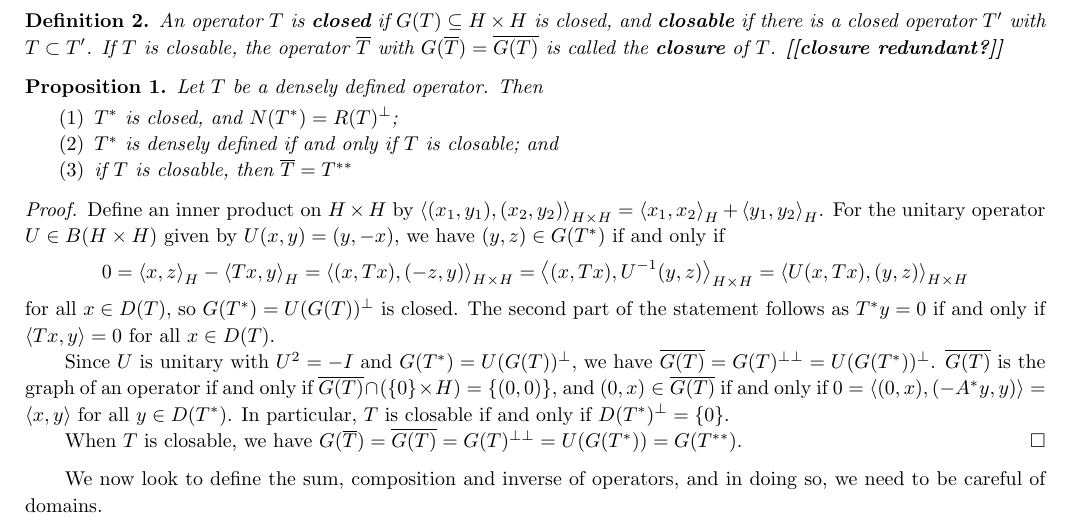
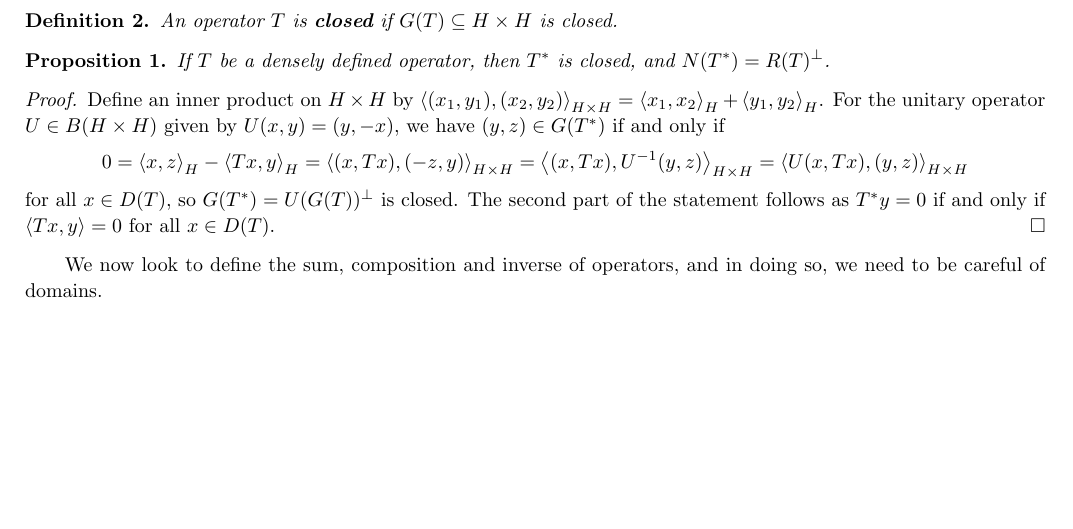
Before and after one commit to January109/Spectral-Theorem-for-Unbounded-Self-Adjoint-Operators, a LaTeX paper (Essay (MATH3325).tex): part of page 1 of 6, cut at the place of the change, the shorter picture padded with empty space. Compiled offline with pdfLaTeX.

Commit message:
Cut unnecessary parts

```diff
--- a/Essay (MATH3325).tex
+++ b/Essay (MATH3325).tex
@@ -26,19 +26,13 @@ Throughout the remaining sections, $H$ is understood to be a Hilbert space, and
 \begin{definition}[Adjoint]
     The \textbf{adjoint} of a densely defined operator $T$ is the operator $T^*$ as defined above.
 \end{definition}
-
 % Lemma 19.3
 We will want to consider [[certain class of operators because ???]]
 \begin{definition}
-    An operator $T$ is \textbf{closed} if $G(T) \subseteq H \times H$ is closed, and \textbf{closable} if there is a closed operator $T'$ with $T \subset T'$. If $T$ is closable, the operator $\ol{T}$ with $G(\ol{T}) = \ol{G(T)}$ is called the \textbf{closure} of $T$. \textbf{[[closure redundant?]]}
+    An operator $T$ is \textbf{closed} if $G(T) \subseteq H \times H$ is closed.
 \end{definition}
 \begin{proposition}
-    Let $T$ be a densely defined operator. Then
-    \begin{enumerate}
-        \item $T^*$ is closed, and $N(T^*) = R(T)^\perp$;
-        \item $T^*$ is densely defined if and only if $T$ is closable; and
-        \item if $T$ is closable, then $\ol T = T^{**}$
-    \end{enumerate}
+    If $T$ be a densely defined operator, then $T^*$ is closed, and $N(T^*) = R(T)^\perp$.
 \end{proposition}
 \begin{proof}
     Define an inner product on $H \times H$ by $\lrangle{(x_1, y_1), (x_2, y_2)}_{H \times H} = \lrangle{x_1, x_2}_H + \lrangle{y_1, y_2}_H$. For the unitary operator $U \in B(H \times H)$ given by $U(x, y) = (y, -x)$, we have $(y, z) \in G(T^*)$ if and only if
@@ -46,10 +40,6 @@
         0 = \lrangle{x, z}_H - \lrangle{Tx, y}_H = \lrangle{(x, Tx), (-z, y)}_{H \times H} = \lrangle{(x, Tx), U^{-1}(y, z)}_{H \times H} = \lrangle{U(x, Tx), (y, z)}_{H \times H}
     $$
     for all $x \in D(T)$, so $G(T^*) = U(G(T))^\perp$ is closed. The second part of the statement follows as $T^*y = 0$ if and only if $\lrangle{Tx, y} = 0$ for all $x \in D(T)$.
-
-    Since $U$ is unitary with $U^2 = -I$ and $G(T^*) = U(G(T))^\perp$, we have $\ol{G(T)} = G(T)^{\perp\perp} = U(G(T^*))^\perp$. $\ol{G(T)}$ is the graph of an operator if and only if $\ol{G(T)} \cap (\set{0} \times H) = \set{(0, 0)}$, and $(0, x) \in \ol{G(T)}$ if and only if $0 = \lrangle{(0, x), (-A^*y, y)} = \lrangle{x, y}$ for all $y \in D(T^*)$. In particular, $T$ is closable if and only if $D(T^*)^\perp = \set{0}$.
-
-    When $T$ is closable, we have $G(\ol{T}) = \ol{G(T)} = G(T)^{\perp\perp} = U(G(T^*)) = G(T^{**})$.
 \end{proof}
 We now look to define the sum, composition and inverse of operators, and in doing so, we need to be careful of domains.
 \begin{definition}
```
Also changed, not shown: Essay (MATH3325).pdf (added).
